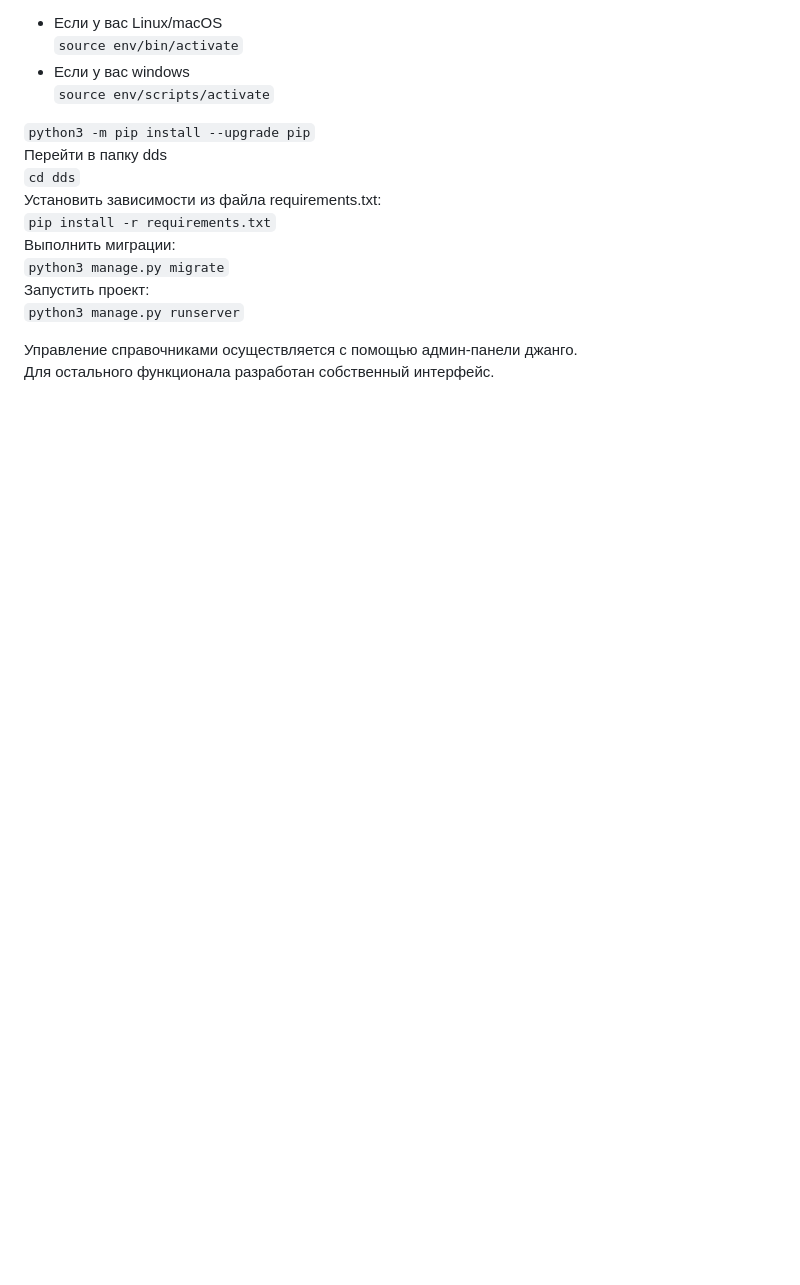
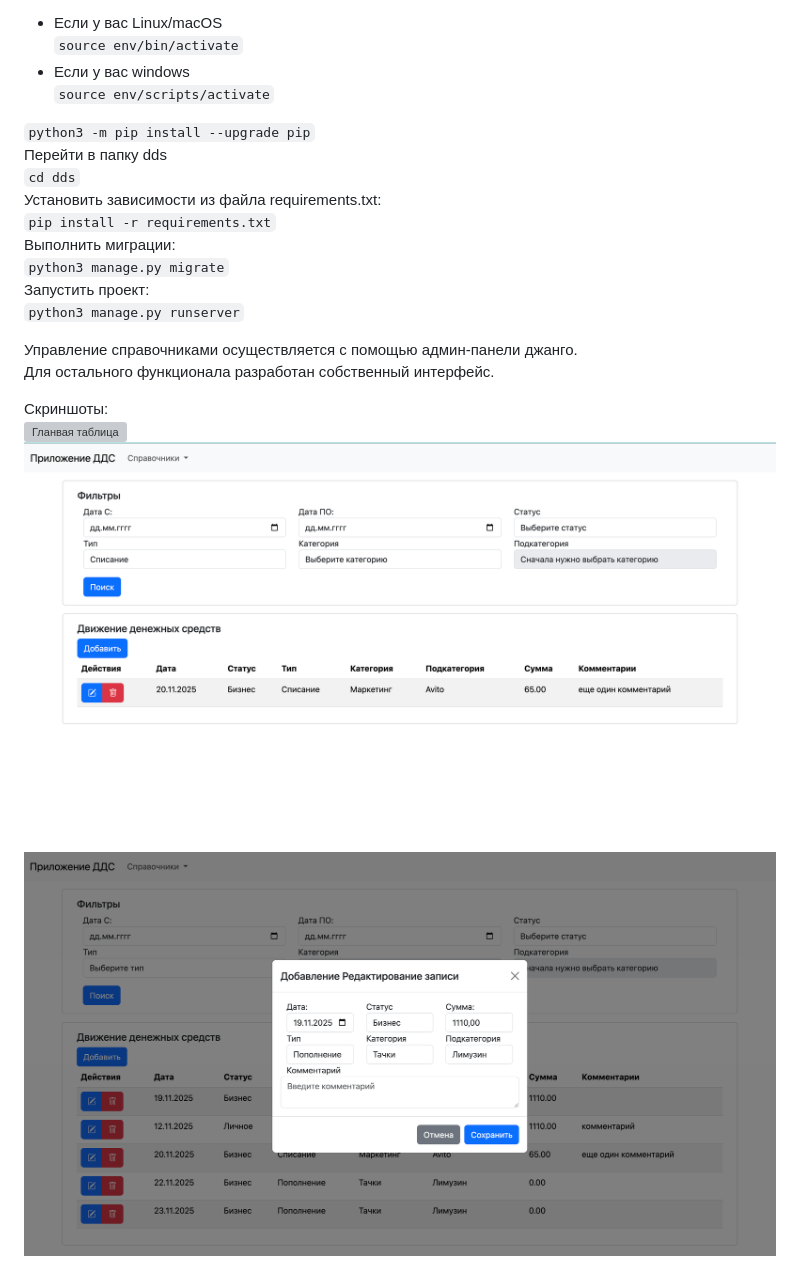
Before and after one commit to AngelinaLagunova/django_test, a Markdown page: README.md, the part around the change. Drawn GitHub-style; pictures changed too: screenshorts/add_edit.png (added), screenshorts/filter.png (added); blank space fills up the shorter version; grey boxes are pictures that could not be loaded.

Commit message:
added screenshorts

```diff
--- a/README.md
+++ b/README.md
@@ -23,3 +23,8 @@ Cоздать и активировать виртуальное окружен
 
 Управление справочниками осуществляется с помощью админ-панели джанго.
 Для остального функционала разработан собственный интерфейс.
+
+Скриншоты:
+![Гланвая таблица](screenshorts/main-table.png)
+![Пример фильтрации](screenshorts/filter.png)
+![Добавление/редактирование записи](screenshorts/add_edit.png)
```
Also changed, not shown: screenshorts/main_table.png (added), 2 other files.
